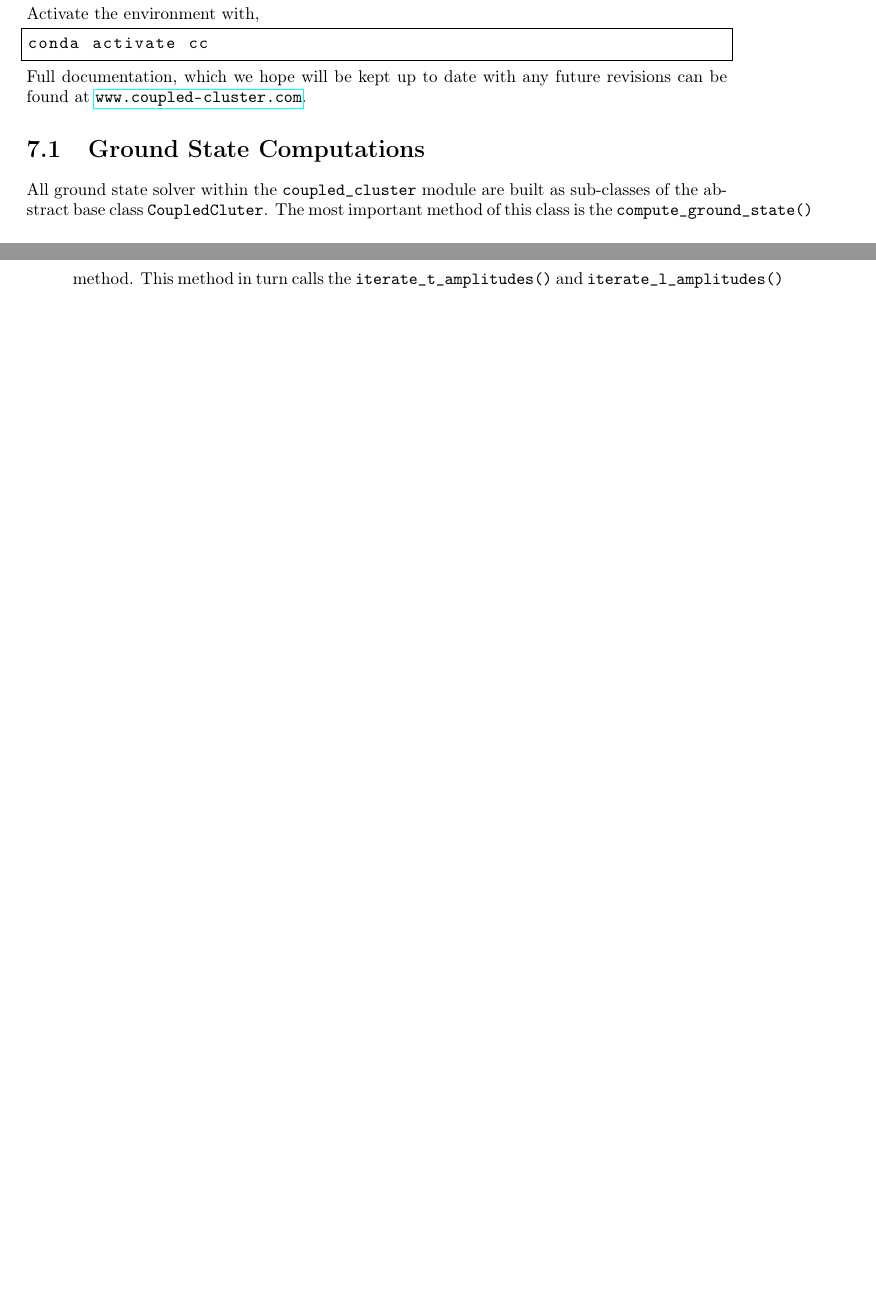
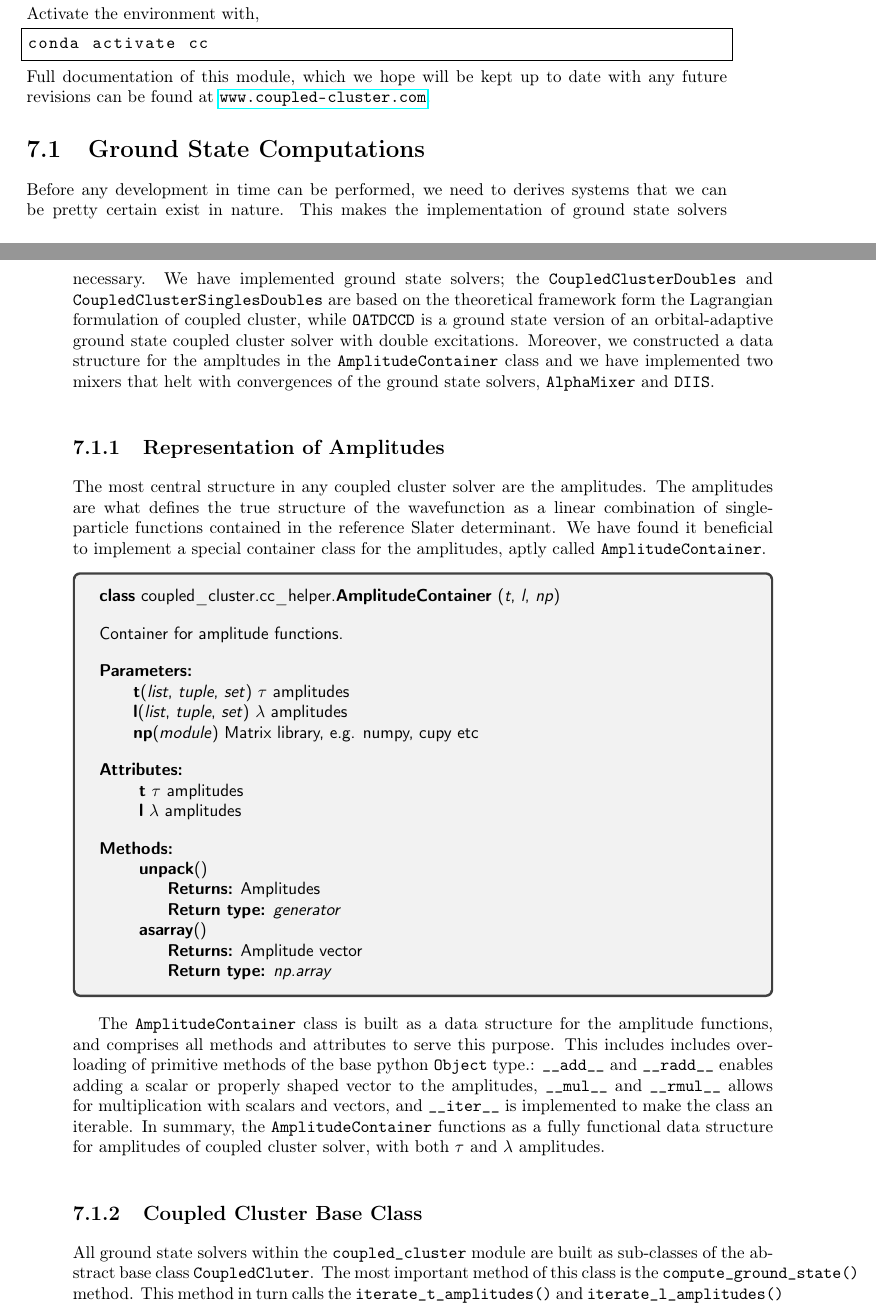
Before and after one commit to gregwinther/taifun, a LaTeX thesis (main.tex, which reads implementation/coupled_cluster.tex, implementation/doc/amplitude_container.tex, implementation/doc/oaccvector.tex): two parts of pages 87 and 88 of 136 before the commit and two parts of pages 87 and 88 of 140 after it, joined at a grey line, cut so that both start at the same text, the shorter picture padded with empty space. The pictures show the PDF file main.pdf that the author committed with the source.

Commit message:
Add text on amplitude container.

```diff
--- a/implementation/coupled_cluster.tex
+++ b/implementation/coupled_cluster.tex
@@ -40,12 +40,46 @@ Activate the environment with,
 \begin{lstlisting}[language=bash]
 conda activate cc
 \end{lstlisting}
-Full documentation, which we hope will be kept up to date with any future revisions
+Full documentation of this module, which we hope will be kept up to date with any future revisions
 can be found at \url{www.coupled-cluster.com}.
 
 \section{Ground State Computations}
 
-    All ground state solver within the \lstinline{coupled_cluster} module are built
+    Before any development in time can be performed, we need to derives systems that
+    we can be pretty certain exist in nature. This makes the implementation of ground
+    state solvers necessary. We have implemented ground state solvers; the
+    \lstinline{CoupledClusterDoubles} and \lstinline{CoupledClusterSinglesDoubles}
+    are based on the theoretical framework form the Lagrangian formulation of coupled
+    cluster, while \lstinline{OATDCCD} is a ground state version of an orbital-adaptive
+    ground state coupled cluster solver with double excitations. Moreover, we constructed
+    a data structure for the ampltudes in the \lstinline{AmplitudeContainer} class and
+    we have implemented two mixers that helt with convergences of the ground state solvers,
+    \lstinline{AlphaMixer} and \lstinline{DIIS}.
+
+    \subsection{Representation of Amplitudes}
+
+    The most central structure in any coupled cluster solver are the amplitudes. The
+    amplitudes are what defines the true structure of the wavefunction as a linear
+    combination of single-particle functions contained in the reference Slater
+    determinant. We have found it beneficial to implement a special container
+    class for the amplitudes, aptly called \lstinline{AmplitudeContainer}.
+
+    \input{implementation/doc/amplitude_container.tex}
+
+    The \lstinline{AmplitudeContainer} class is built as a data structure for
+    the amplitude functions, and comprises all methods and attributes to serve this
+    purpose. This includes includes overloading of primitive methods of the base
+    python \lstinline{Object} type.: \lstinline{__add__} and \lstinline{__radd__}
+    enables adding a scalar or properly shaped vector to the amplitudes,
+    \lstinline{__mul__} and \lstinline{__rmul__} allows for multiplication
+    with scalars and vectors, and \lstinline{__iter__} is implemented to make
+    the class an iterable. In summary, the \lstinline{AmplitudeContainer}
+    functions as a fully functional data structure for amplitudes of coupled
+    cluster solver, with both $\tau$ and $\lambda$ amplitudes.
+
+    \subsection{Coupled Cluster Base Class}
+
+    All ground state solvers within the \lstinline{coupled_cluster} module are built
     as sub-classes of the abstract base class \lstinline{CoupledCluter}. The most
     important method of this class is the \lstinline{compute_ground_state()} method.
     This method in turn calls the \lstinline{iterate_t_amplitudes()} and
@@ -59,7 +93,7 @@ can be found at \url{www.coupled-cluster.com}.
     Therefore, the $\tau$ amplitude equation iterative solver
     \lstinline{iterate_t_amplitudes()} is called first, and the $\lambda$ amplitude
     equation solver is called second.
-    The most important section of the \lstinline{compute_l_amplitudes()} method
+    For illustration, the most important section of the \lstinline{compute_l_amplitudes()} method
     is the following
     \begin{python}
     for i in range(max_iterations):
@@ -76,7 +110,7 @@ can be found at \url{www.coupled-cluster.com}.
         max_iterations - 1
     ), f"The l amplitudes did not converge. Last residual: {residuals}"
     \end{python}
-    The equivalent section in the \lstinline{compute_t_amplitudes()} method is nearly
-    identical.
+    The equivalent section of code in the \lstinline{compute_t_amplitudes()} method is
+    nearly identical.
     The \lstinline{CoupledCluster} class is supposed to provide a framework for which
     to implement various coupled cluster ground state solver classes. It therefore
@@ -85,7 +119,8 @@ can be found at \url{www.coupled-cluster.com}.
     and \lstinline{compute_l_amplitudes}, which are supposed to contain the evaluation
     of amplitude equations for a given coupled cluster truncation and scheme.
 
-    With the hope that the functunality of the rest of the methods can be inferred from
+    With the hope that the functunality of the rest of the methods
+    in the abstract base class \lstinline{CoupledCluster} can be inferred from
     name, and with the goal of brevity we proceed to a study of the simplest
     ground state coupled cluster solver, namely CCD, implemented in the
     \lstinline{CoupledClusterDoubles} class.
--- /dev/null
+++ b/implementation/doc/amplitude_container.tex
@@ -0,0 +1,19 @@
+\begin{tcolorbox}
+    {\fontfamily{cmss}\selectfont
+    \textbf{class} coupled\_cluster.cc\_helper.\textbf{AmplitudeContainer}
+    (\emph{t}, \emph{l}, \emph{np})
+
+    \vspace{1em}
+    Container for amplitude functions.
+
+    \vspace{1em}
+    \textbf{Parameters:}
+
+    \hspace{2em}\textbf{t}(\emph{list}, \emph{tuple}, \emph{set}) $\tau$ amplitudes
+
+    \hspace{2em}\textbf{l}(\emph{list}, \emph{tuple}, \emph{set}) $\lambda$ amplitudes
+
+    \hspace{2em}\textbf{np}(\emph{module}) Matrix library, e.g. numpy, cupy etc
+
+    \vspace{1em}
+    \textbf{Attributes:}
@@ -0,0 +28,16 @@
+    \hspace{2em} \textbf{unpack}()
+    \begin{adjustwidth}{4em}{}
+        \textbf{Returns:} Amplitudes
+
+        \textbf{Return type:} \emph{generator}
+    \end{adjustwidth}
+
+    \hspace{2em} \textbf{asarray}()
+    \begin{adjustwidth}{4em}{}
+        \textbf{Returns:} Amplitude vector
+
+        \textbf{Return type:} \emph{np.array}
+    \end{adjustwidth}
+
+    }
+\end{tcolorbox}
--- /dev/null
+++ b/implementation/doc/oaccvector.tex
@@ -0,0 +1,23 @@
+\begin{tcolorbox}
+    {\fontfamily{cmss}\selectfont
+    \textbf{class} coupled\_cluster.cc\_helper.\textbf{OACCVector}
+    (\emph{t}, \emph{l}, \emph{C}, \emph{C\_tilde} \emph{np})
+
+    \vspace{1em}
+    Container for amplitude functions.
+
+    \vspace{1em}
+    \textbf{Parameters:}
+
+    \hspace{2em}\textbf{t}(\emph{list}, \emph{tuple}, \emph{set}) $\tau$ amplitudes
+
+    \hspace{2em}\textbf{l}(\emph{list}, \emph{tuple}, \emph{set}) $\lambda$ amplitudes
+
+    \hspace{2em}\textbf{C}(\emph{np.array}) Right-hand side coefficient matrix
+
+    \hspace{2em}\textbf{C\_tilde}(\emph{np.array}) Left-hand side coefficient matrix
+
+    \hspace{2em}\textbf{np}(\emph{module}) Matrix library, e.g. numpy, cupy etc
+
+    \vspace{1em}
+    \textbf{Attributes:}
@@ -0,0 +36,16 @@
+    \hspace{2em} \textbf{unpack}()
+    \begin{adjustwidth}{4em}{}
+        \textbf{Returns:} Amplitudes and coefficient matrices
+
+        \textbf{Return type:} \emph{generator}
+    \end{adjustwidth}
+
+    \hspace{2em} \textbf{asarray}()
+    \begin{adjustwidth}{4em}{}
+        \textbf{Returns:} Amplitude vector and coefficient matrices
+
+        \textbf{Return type:} \emph{np.array}
+    \end{adjustwidth}
+
+    }
+\end{tcolorbox}
```
Also changed, not shown: implementation/quantum_systems.tex (+1 -1 lines), main.tex (+3 -1 lines), main.pdf, implementation/coupled_cluster.tex (25 more changed lines), implementation/doc/amplitude_container.tex (8 more changed lines), implementation/doc/oaccvector.tex (12 more changed lines).
